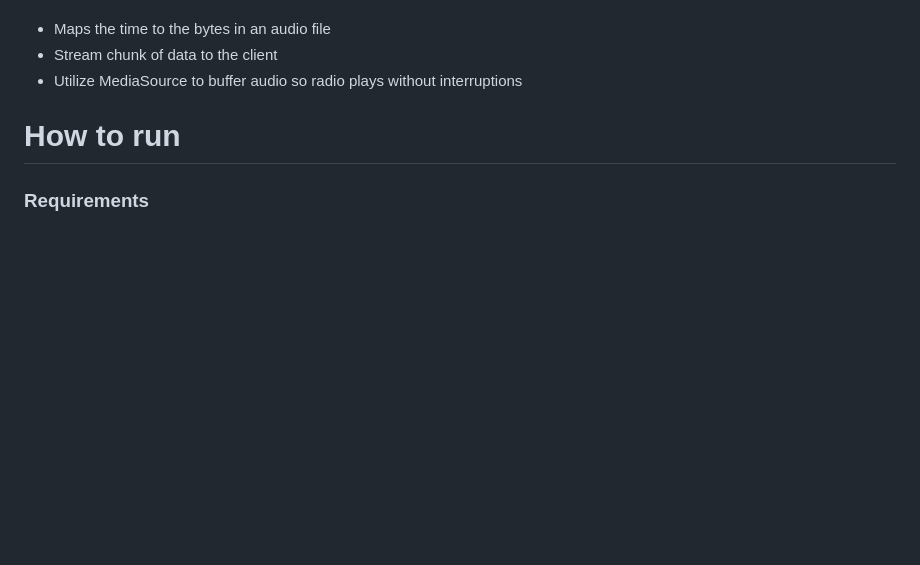
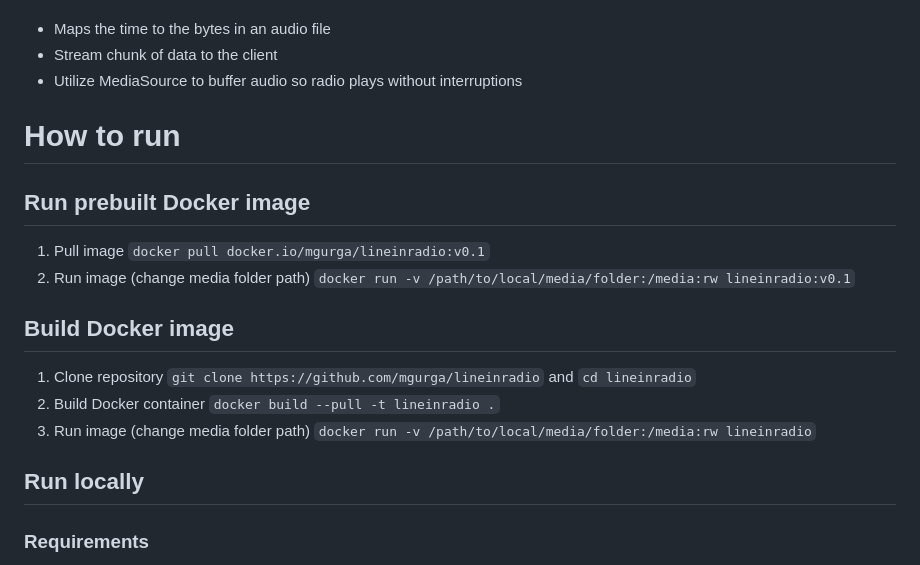
Before and after one commit to mgurga/lineinradio, a Markdown page: README.md, the part around the change. Drawn GitHub-style; blank space fills up the shorter version.

Commit message:
add Docker build instructions

````diff
--- a/README.md
+++ b/README.md
@@ -39,6 +39,16 @@ Its main functions are:
 - Utilize MediaSource to buffer audio so radio plays without interruptions
 
 # How to run
+## Run prebuilt Docker image
+1. Pull image ```docker pull docker.io/mgurga/lineinradio:v0.1```
+2. Run image (change media folder path) ```docker run -v /path/to/local/media/folder:/media:rw lineinradio:v0.1```
+
+## Build Docker image
+1. Clone repository ```git clone https://github.com/mgurga/lineinradio``` and ```cd lineinradio```
+2. Build Docker container ```docker build --pull -t lineinradio .```
+3. Run image (change media folder path) ```docker run -v /path/to/local/media/folder:/media:rw lineinradio```
+
+## Run locally
 ### Requirements
 - Python 3.9 or above
 - [mpd](https://www.musicpd.org/) and [mpc](https://github.com/MusicPlayerDaemon/mpc)
````
